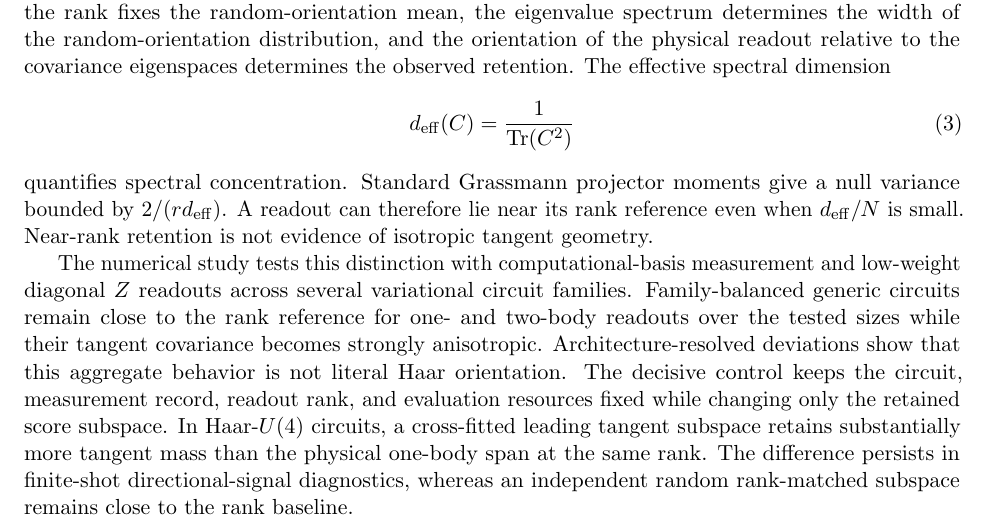
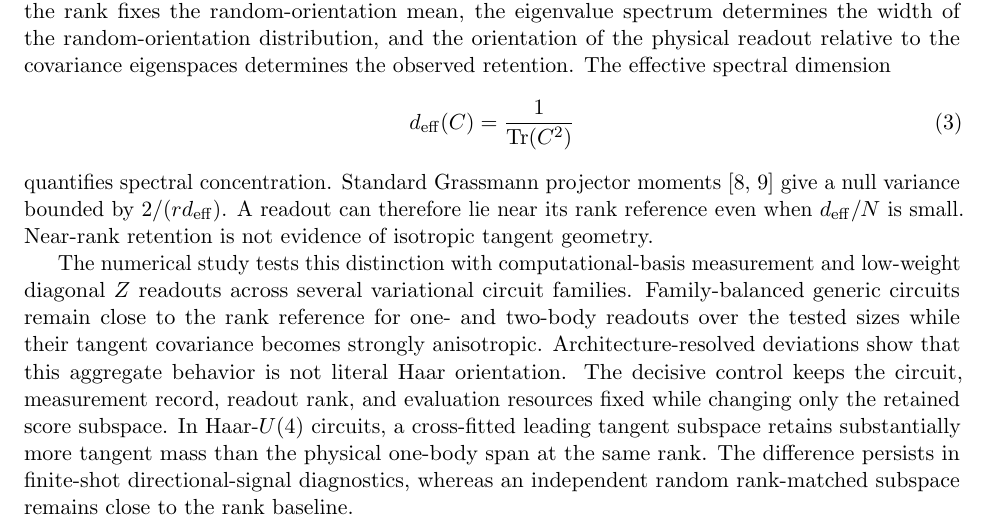
Before and after one commit to AHDMarwan/Spectral-Geometry-of-Accessible-Quantum-Tangents-Beyond-Isotropic-Readout-Rank-Laws, a LaTeX paper (paper/aqt/aqt_spectral_geometry.tex, which reads paper/aqt/AQT_INTRODUCTION_DRAFT.tex): part of page 2 of 13, cut so that both start at the same text. Compiled offline with pdfLaTeX.

Commit message:
Add primary Grassmann references to AQT introduction

```diff
--- a/paper/aqt/AQT_INTRODUCTION_DRAFT.tex
+++ b/paper/aqt/AQT_INTRODUCTION_DRAFT.tex
@@ -26,7 +26,7 @@ The isotropic limit supplies a useful boundary case. A companion analysis derive
 \begin{equation}
  d_{\mathrm{eff}}(C)=\frac{1}{\operatorname{Tr}(C^2)}
 \end{equation}
-quantifies spectral concentration. Standard Grassmann projector moments give a null variance bounded by $2/(r d_{\mathrm{eff}})$. A readout can therefore lie near its rank reference even when $d_{\mathrm{eff}}/N$ is small. Near-rank retention is not evidence of isotropic tangent geometry.
+quantifies spectral concentration. Standard Grassmann projector moments \cite{CollinsMatsumoto2017,Bendokat2024} give a null variance bounded by $2/(r d_{\mathrm{eff}})$. A readout can therefore lie near its rank reference even when $d_{\mathrm{eff}}/N$ is small. Near-rank retention is not evidence of isotropic tangent geometry.
 
 The numerical study tests this distinction with computational-basis measurement and low-weight diagonal $Z$ readouts across several variational circuit families. Family-balanced generic circuits remain close to the rank reference for one- and two-body readouts over the tested sizes while their tangent covariance becomes strongly anisotropic. Architecture-resolved deviations show that this aggregate behavior is not literal Haar orientation. The decisive control keeps the circuit, measurement record, readout rank, and evaluation resources fixed while changing only the retained score subspace. In Haar-$U(4)$ circuits, a cross-fitted leading tangent subspace retains substantially more tangent mass than the physical one-body span at the same rank. The difference persists in finite-shot directional-signal diagnostics, whereas an independent random rank-matched subspace remains close to the rank baseline.
 
```
